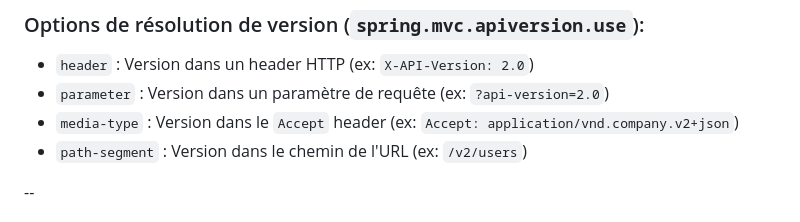
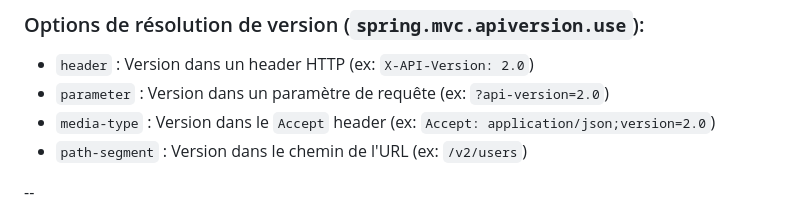
Before and after one commit to philphils/formation-spring-boot, a Markdown page: docs/chapitres/chapitre18b-nouveautes-spring-boot-4-web.md, the part around the change. Drawn GitHub-style.

```diff
--- a/docs/chapitres/chapitre18b-nouveautes-spring-boot-4-web.md
+++ b/docs/chapitres/chapitre18b-nouveautes-spring-boot-4-web.md
@@ -44,7 +44,7 @@ spring.mvc.apiversion.use.header=X-API-Version
 ### Options de résolution de version (`spring.mvc.apiversion.use`):
 - `header` : Version dans un header HTTP (ex: `X-API-Version: 2.0`)
 - `parameter` : Version dans un paramètre de requête (ex: `?api-version=2.0`)
-- `media-type` : Version dans le `Accept` header (ex: `Accept: application/vnd.company.v2+json`)
+- `media-type` : Version dans le `Accept` header (ex: `Accept: application/json;version=2.0`)
 - `path-segment` : Version dans le chemin de l'URL (ex: `/v2/users`)
 
 --
```
Also changed, not shown: docs/chapitres/chapitre19-spring-security.md (+2 -2 lines).
